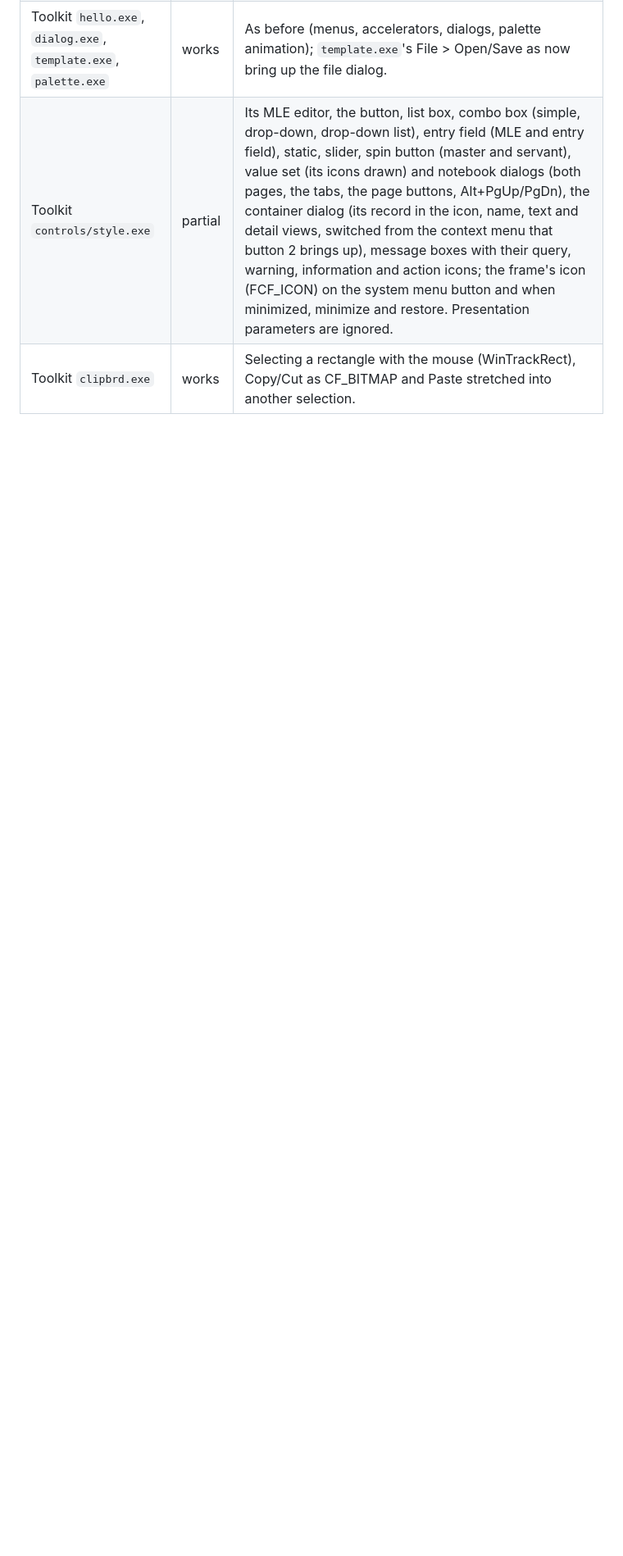
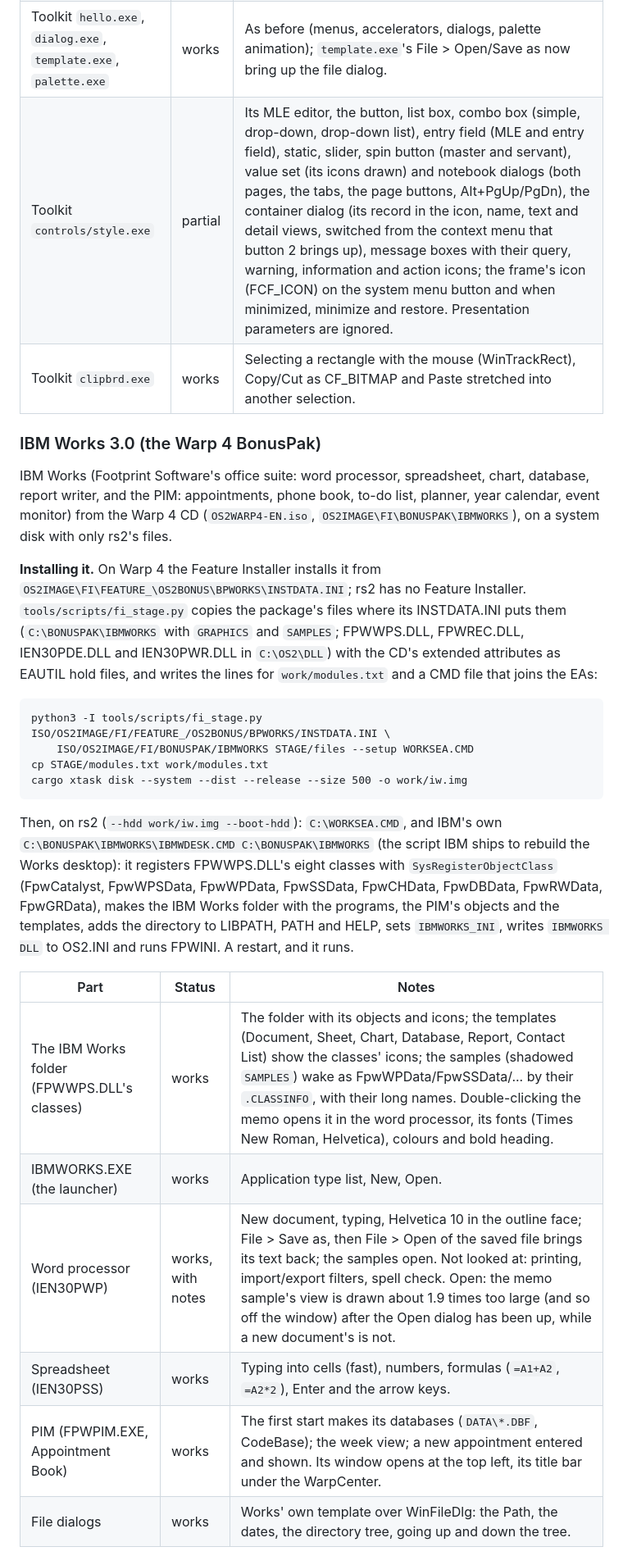
Before and after one commit to dparnell/rs-2, a Markdown page: docs/COMPATIBILITY.md, the part around one of its changes. Shown at 82% size. GitHub-like rendering; blank space fills up the shorter version.

````diff
--- a/docs/COMPATIBILITY.md
+++ b/docs/COMPATIBILITY.md
@@ -240,3 +240,47 @@ HELPMGR. Tested with keyboard and mouse input from
 | Toolkit `hello.exe`, `dialog.exe`, `template.exe`, `palette.exe` | works | As before (menus, accelerators, dialogs, palette animation); `template.exe`'s File > Open/Save as now bring up the file dialog. |
 | Toolkit `controls/style.exe` | partial | Its MLE editor, the button, list box, combo box (simple, drop-down, drop-down list), entry field (MLE and entry field), static, slider, spin button (master and servant), value set (its icons drawn) and notebook dialogs (both pages, the tabs, the page buttons, Alt+PgUp/PgDn), the container dialog (its record in the icon, name, text and detail views, switched from the context menu that button 2 brings up), message boxes with their query, warning, information and action icons; the frame's icon (FCF_ICON) on the system menu button and when minimized, minimize and restore. Presentation parameters are ignored. |
 | Toolkit `clipbrd.exe` | works | Selecting a rectangle with the mouse (WinTrackRect), Copy/Cut as CF_BITMAP and Paste stretched into another selection. |
+
+### IBM Works 3.0 (the Warp 4 BonusPak)
+
+IBM Works (Footprint Software's office suite: word processor,
+spreadsheet, chart, database, report writer, and the PIM: appointments,
+phone book, to-do list, planner, year calendar, event monitor) from the
+Warp 4 CD (`OS2WARP4-EN.iso`, `OS2IMAGE\FI\BONUSPAK\IBMWORKS`), on a
+system disk with only rs2's files.
+
+**Installing it.** On Warp 4 the Feature Installer installs it from
+`OS2IMAGE\FI\FEATURE_\OS2BONUS\BPWORKS\INSTDATA.INI`; rs2 has no Feature
+Installer. `tools/scripts/fi_stage.py` copies the package's files where
+its INSTDATA.INI puts them (`C:\BONUSPAK\IBMWORKS` with `GRAPHICS` and
+`SAMPLES`; FPWWPS.DLL, FPWREC.DLL, IEN30PDE.DLL and IEN30PWR.DLL in
+`C:\OS2\DLL`) with the CD's extended attributes as EAUTIL hold files,
+and writes the lines for `work/modules.txt` and a CMD file that joins
+the EAs:
+
+```
+python3 -I tools/scripts/fi_stage.py ISO/OS2IMAGE/FI/FEATURE_/OS2BONUS/BPWORKS/INSTDATA.INI \
+    ISO/OS2IMAGE/FI/BONUSPAK/IBMWORKS STAGE/files --setup WORKSEA.CMD
+cp STAGE/modules.txt work/modules.txt
+cargo xtask disk --system --dist --release --size 500 -o work/iw.img
+```
+
+Then, on rs2 (`--hdd work/iw.img --boot-hdd`): `C:\WORKSEA.CMD`, and
+IBM's own `C:\BONUSPAK\IBMWORKS\IBMWDESK.CMD C:\BONUSPAK\IBMWORKS` (the
+script IBM ships to rebuild the Works desktop): it registers FPWWPS.DLL's
+eight classes with `SysRegisterObjectClass` (FpwCatalyst, FpwWPSData,
+FpwWPData, FpwSSData, FpwCHData, FpwDBData, FpwRWData, FpwGRData), makes
+the IBM Works folder with the programs, the PIM's objects and the
+templates, adds the directory to LIBPATH, PATH and HELP, sets
+`IBMWORKS_INI`, writes `IBMWORKS DLL` to OS2.INI and runs FPWINI. A
+restart, and it runs.
+
+| Part | Status | Notes |
+|------|--------|-------|
+| The IBM Works folder (FPWWPS.DLL's classes) | works | The folder with its objects and icons; the templates (Document, Sheet, Chart, Database, Report, Contact List) show the classes' icons; the samples (shadowed `SAMPLES`) wake as FpwWPData/FpwSSData/... by their `.CLASSINFO`, with their long names. Double-clicking the memo opens it in the word processor, its fonts (Times New Roman, Helvetica), colours and bold heading. |
+| IBMWORKS.EXE (the launcher) | works | Application type list, New, Open. |
+| Word processor (IEN30PWP) | works, with notes | New document, typing, Helvetica 10 in the outline face; File > Save as, then File > Open of the saved file brings its text back; the samples open. Not looked at: printing, import/export filters, spell check. Open: the memo sample's view is drawn about 1.9 times too large (and so off the window) after the Open dialog has been up, while a new document's is not. |
+| Spreadsheet (IEN30PSS) | works | Typing into cells (fast), numbers, formulas (`=A1+A2`, `=A2*2`), Enter and the arrow keys. |
+| PIM (FPWPIM.EXE, Appointment Book) | works | The first start makes its databases (`DATA\*.DBF`, CodeBase); the week view; a new appointment entered and shown. Its window opens at the top left, its title bar under the WarpCenter. |
+| File dialogs | works | Works' own template over WinFileDlg: the Path, the dates, the directory tree, going up and down the tree. |
+
````
Also changed, not shown: other parts of docs/COMPATIBILITY.md (+43 -0 lines), docs/images/rs2-ibmworks-memo.png (added), docs/images/rs2-ibmworks-wp.png (added), 1 other file.
